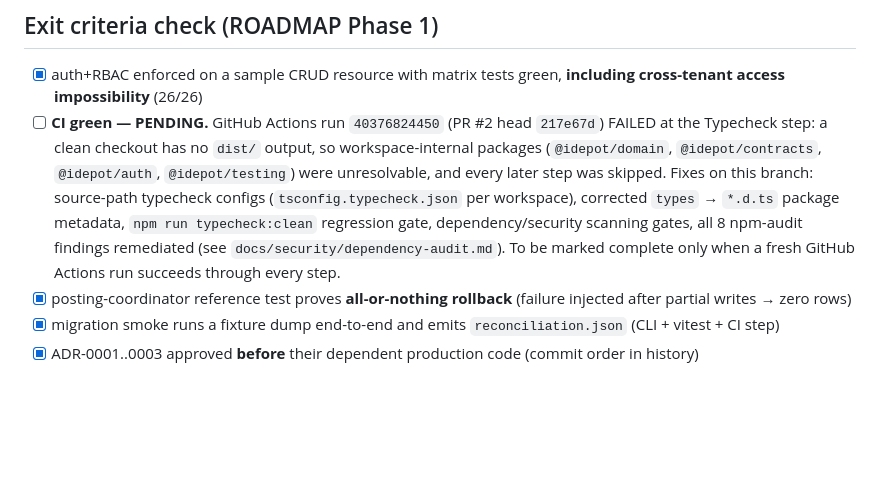
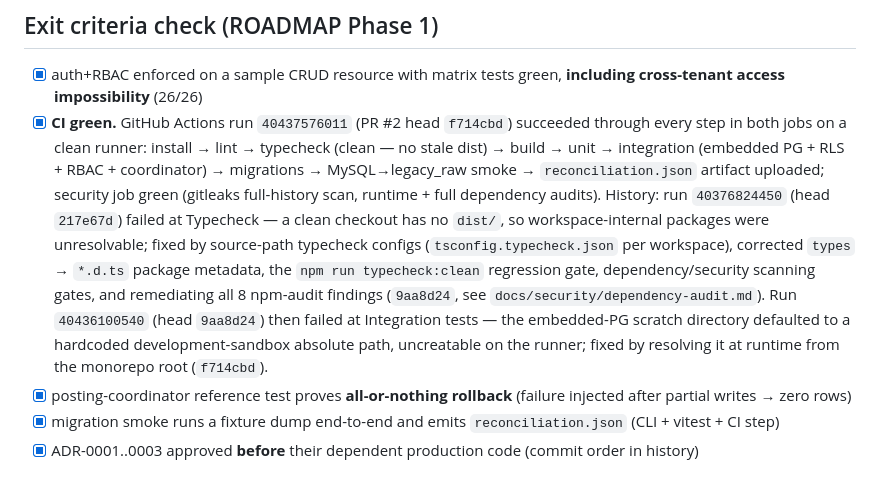
Before and after one commit to christianagbotah/idepot, a Markdown page: docs/STATUS.md, the part around the change. Rendered like a GitHub page; blank space fills up the shorter version.

Commit message:
docs(phase-1): STATUS — mark CI green complete (run 40437576011, all steps both jobs)
Run 40437576011 on head f714cbd succeeded end-to-end on a clean runner:
verify (install, lint, clean typecheck, build, unit, integration, migrations,
MySQL->legacy_raw smoke, reconciliation.json artifact) and security (gitleaks
full-history scan, runtime + full dependency audits). Exit-criteria entry now
records the full remediation history (typecheck fix 9aa8d24, runtime scratch-dir
resolution f714cbd) instead of the PENDING placeholder.

```diff
--- a/docs/STATUS.md
+++ b/docs/STATUS.md
@@ -57,7 +57,7 @@
 ## Exit criteria check (ROADMAP Phase 1)
 
 - [x] auth+RBAC enforced on a sample CRUD resource with matrix tests green, **including cross-tenant access impossibility** (26/26)
-- [ ] **CI green — PENDING.** GitHub Actions run `40376824450` (PR #2 head `217e67d`) FAILED at the Typecheck step: a clean checkout has no `dist/` output, so workspace-internal packages (`@idepot/domain`, `@idepot/contracts`, `@idepot/auth`, `@idepot/testing`) were unresolvable, and every later step was skipped. Fixes on this branch: source-path typecheck configs (`tsconfig.typecheck.json` per workspace), corrected `types` → `*.d.ts` package metadata, `npm run typecheck:clean` regression gate, dependency/security scanning gates, all 8 npm-audit findings remediated (see `docs/security/dependency-audit.md`). To be marked complete only when a fresh GitHub Actions run succeeds through every step.
+- [x] **CI green.** GitHub Actions run `40437576011` (PR #2 head `f714cbd`) succeeded through every step in both jobs on a clean runner: install → lint → typecheck (clean — no stale dist) → build → unit → integration (embedded PG + RLS + RBAC + coordinator) → migrations → MySQL→legacy_raw smoke → `reconciliation.json` artifact uploaded; security job green (gitleaks full-history scan, runtime + full dependency audits). History: run `40376824450` (head `217e67d`) failed at Typecheck — a clean checkout has no `dist/`, so workspace-internal packages were unresolvable; fixed by source-path typecheck configs (`tsconfig.typecheck.json` per workspace), corrected `types` → `*.d.ts` package metadata, the `npm run typecheck:clean` regression gate, dependency/security scanning gates, and remediating all 8 npm-audit findings (`9aa8d24`, see `docs/security/dependency-audit.md`). Run `40436100540` (head `9aa8d24`) then failed at Integration tests — the embedded-PG scratch directory defaulted to a hardcoded development-sandbox absolute path, uncreatable on the runner; fixed by resolving it at runtime from the monorepo root (`f714cbd`).
 - [x] posting-coordinator reference test proves **all-or-nothing rollback** (failure injected after partial writes → zero rows)
 - [x] migration smoke runs a fixture dump end-to-end and emits `reconciliation.json` (CLI + vitest + CI step)
 - [x] ADR-0001..0003 approved **before** their dependent production code (commit order in history)
```
